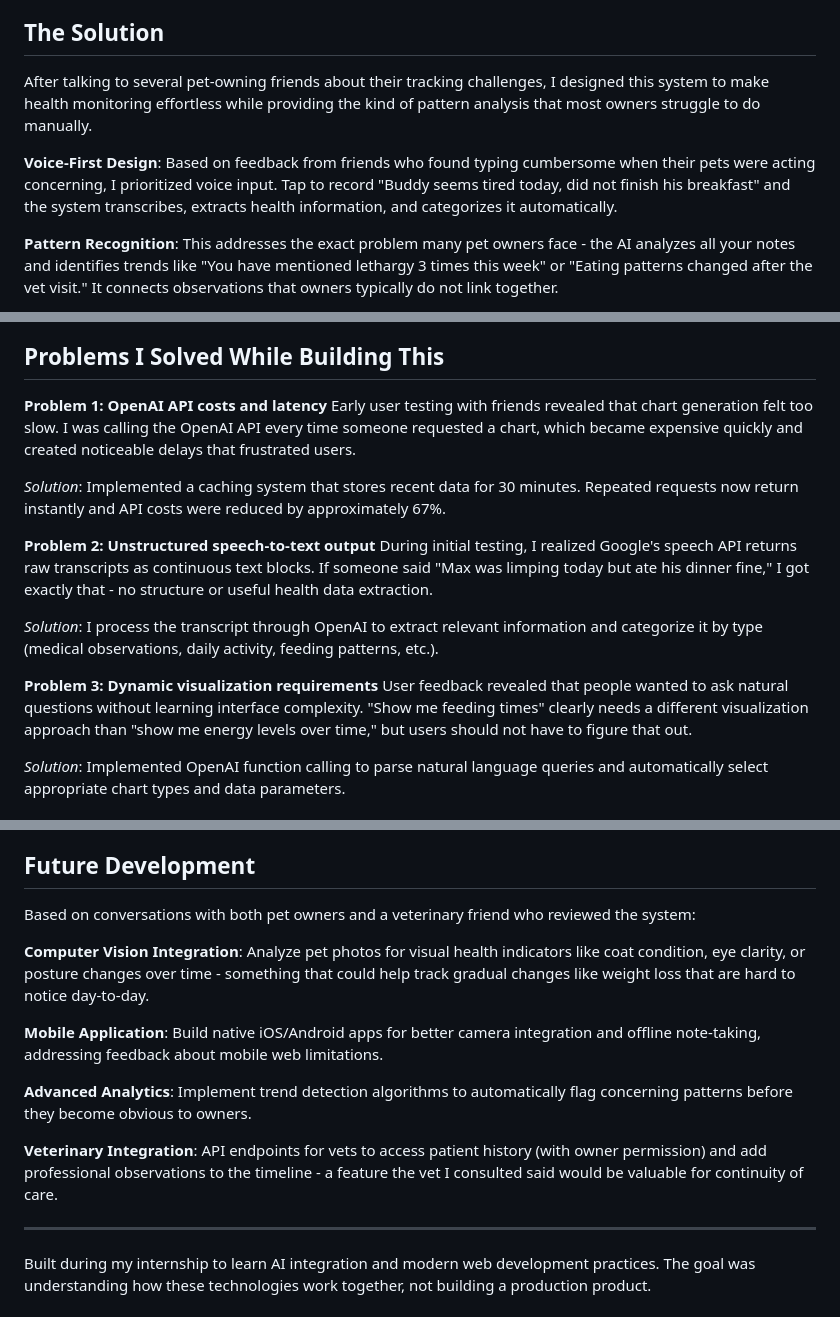
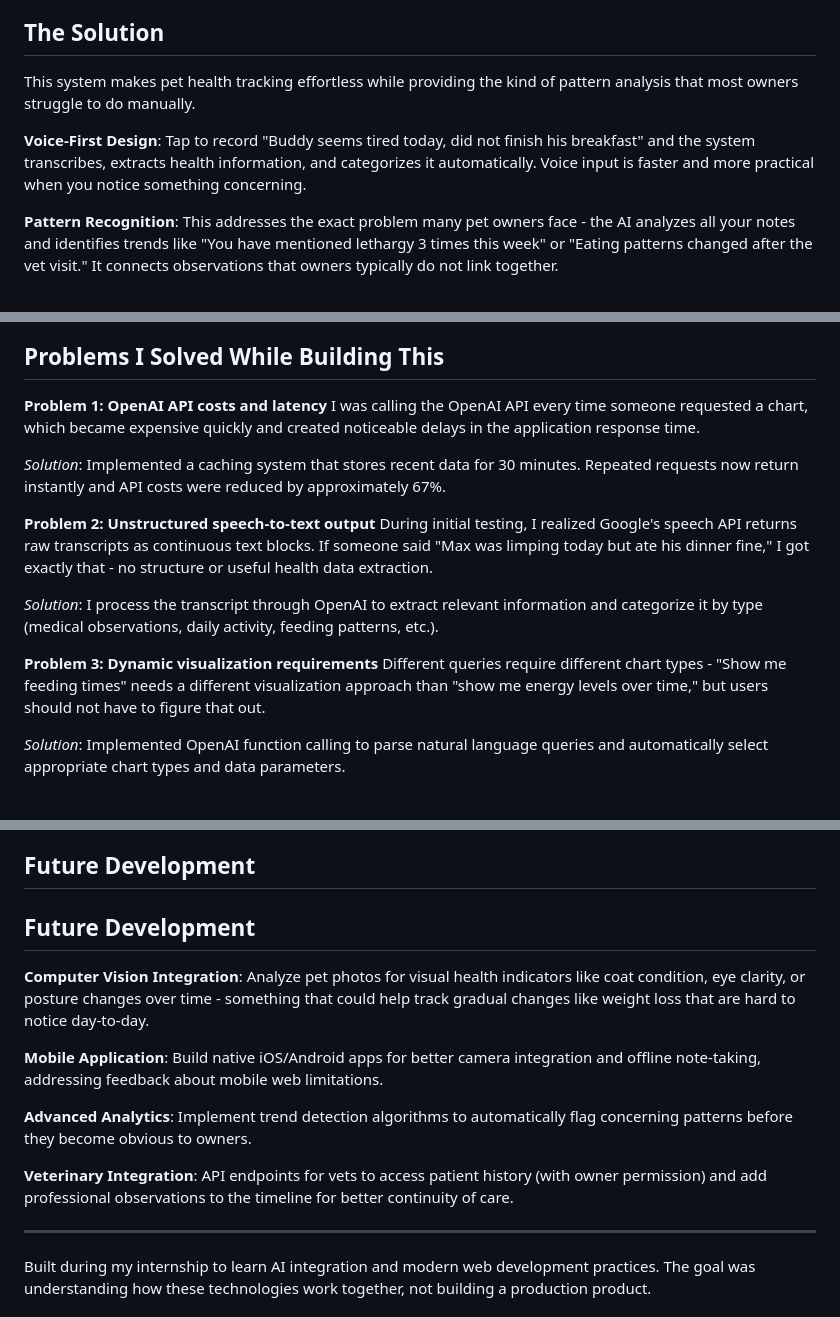
Before and after one commit to dhyeynala/pet-voice-notes, a Markdown page: README.md, 3 parts joined by grey strips. GitHub-like rendering.

```diff
--- a/README.md
+++ b/README.md
@@ -18,9 +18,9 @@ When I researched existing solutions, I found a clear gap: basic pet apps offer
 
 ## The Solution
 
-After talking to several pet-owning friends about their tracking challenges, I designed this system to make health monitoring effortless while providing the kind of pattern analysis that most owners struggle to do manually.
+This system makes pet health tracking effortless while providing the kind of pattern analysis that most owners struggle to do manually.
 
-**Voice-First Design**: Based on feedback from friends who found typing cumbersome when their pets were acting concerning, I prioritized voice input. Tap to record "Buddy seems tired today, did not finish his breakfast" and the system transcribes, extracts health information, and categorizes it automatically.
+**Voice-First Design**: Tap to record "Buddy seems tired today, did not finish his breakfast" and the system transcribes, extracts health information, and categorizes it automatically. Voice input is faster and more practical when you notice something concerning.
 
 **Pattern Recognition**: This addresses the exact problem many pet owners face - the AI analyzes all your notes and identifies trends like "You have mentioned lethargy 3 times this week" or "Eating patterns changed after the vet visit." It connects observations that owners typically do not link together.
 
@@ -33,7 +33,7 @@ After talking to several pet-owning friends about their tracking challenges, I d
 ## Problems I Solved While Building This
 
 **Problem 1: OpenAI API costs and latency**
-Early user testing with friends revealed that chart generation felt too slow. I was calling the OpenAI API every time someone requested a chart, which became expensive quickly and created noticeable delays that frustrated users.
+I was calling the OpenAI API every time someone requested a chart, which became expensive quickly and created noticeable delays in the application response time.
 
 *Solution*: Implemented a caching system that stores recent data for 30 minutes. Repeated requests now return instantly and API costs were reduced by approximately 67%.
 
@@ -43,7 +43,7 @@ During initial testing, I realized Google's speech API returns raw transcripts a
 *Solution*: I process the transcript through OpenAI to extract relevant information and categorize it by type (medical observations, daily activity, feeding patterns, etc.).
 
 **Problem 3: Dynamic visualization requirements**
-User feedback revealed that people wanted to ask natural questions without learning interface complexity. "Show me feeding times" clearly needs a different visualization approach than "show me energy levels over time," but users should not have to figure that out.
+Different queries require different chart types - "Show me feeding times" needs a different visualization approach than "show me energy levels over time," but users should not have to figure that out.
 
 *Solution*: Implemented OpenAI function calling to parse natural language queries and automatically select appropriate chart types and data parameters.
 
@@ -197,7 +197,7 @@ Firebase handles user authentication and multi-user data sharing automatically.
 
 ## Future Development
 
-Based on conversations with both pet owners and a veterinary friend who reviewed the system:
+## Future Development
 
 **Computer Vision Integration**: Analyze pet photos for visual health indicators like coat condition, eye clarity, or posture changes over time - something that could help track gradual changes like weight loss that are hard to notice day-to-day.
 
@@ -205,7 +205,7 @@ Based on conversations with both pet owners and a veterinary friend who reviewed
 
 **Advanced Analytics**: Implement trend detection algorithms to automatically flag concerning patterns before they become obvious to owners.
 
-**Veterinary Integration**: API endpoints for vets to access patient history (with owner permission) and add professional observations to the timeline - a feature the vet I consulted said would be valuable for continuity of care.
+**Veterinary Integration**: API endpoints for vets to access patient history (with owner permission) and add professional observations to the timeline for better continuity of care.
 
 ---
 
```
